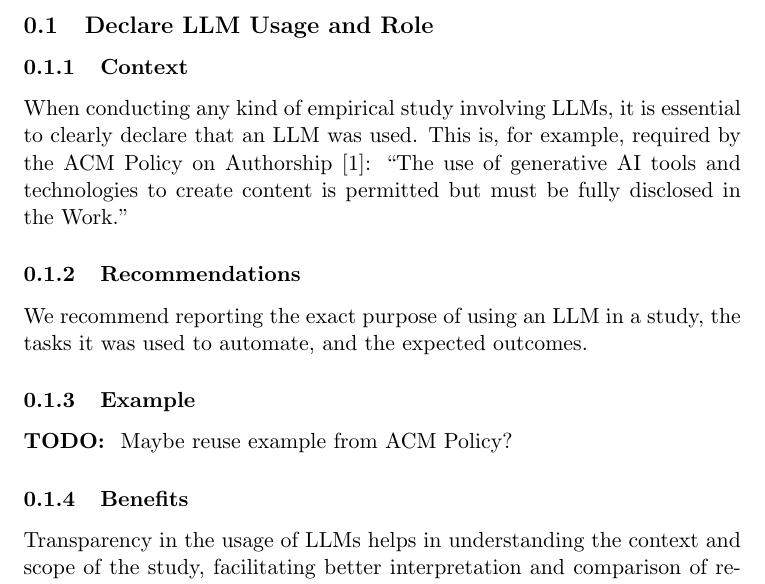
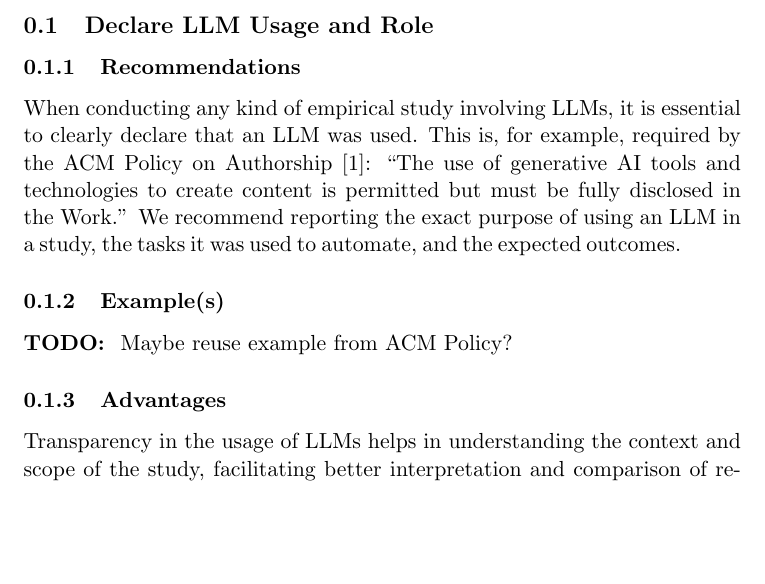
Before and after one commit to se-uhd/llm-guidelines-website, a LaTeX document (guidelines/_sources/01_declare-usage-and-role.tex): part of the page, cut so that both start at the same text, the shorter picture padded with empty space. Compiled offline with pdfLaTeX.

Commit message:
Update section to new schema

```diff
--- a/guidelines/_sources/01_declare-usage-and-role.tex
+++ b/guidelines/_sources/01_declare-usage-and-role.tex
@@ -5,20 +5,17 @@
 
 \subsection{Declare LLM Usage and Role}
 
-\subsubsection{Context}
+\subsubsection{Recommendations}
 
 When conducting any kind of empirical study involving LLMs, it is essential to clearly declare that an LLM was used.
 This is, for example, required by the ACM Policy on Authorship~\cite{ACM2023}: ``The use of generative AI tools and technologies to create content is permitted but must be fully disclosed in the Work.''
-
-\subsubsection{Recommendations}
-
 We recommend reporting the exact purpose of using an LLM in a study, the tasks it was used to automate, and the expected outcomes.
 
-\subsubsection{Example}
+\subsubsection{Example(s)}
 
 \textbf{TODO: } Maybe reuse example from ACM Policy?
 
-\subsubsection{Benefits}
+\subsubsection{Advantages}
 
 Transparency in the usage of LLMs helps in understanding the context and scope of the study, facilitating better interpretation and comparison of results.
 Beyond this declaration, we recommend authors to be explicit about the LLM version they used (see \textbf{version and date} guideline) and the LLM's exact role (see \textbf{architecture guideline}).
```
